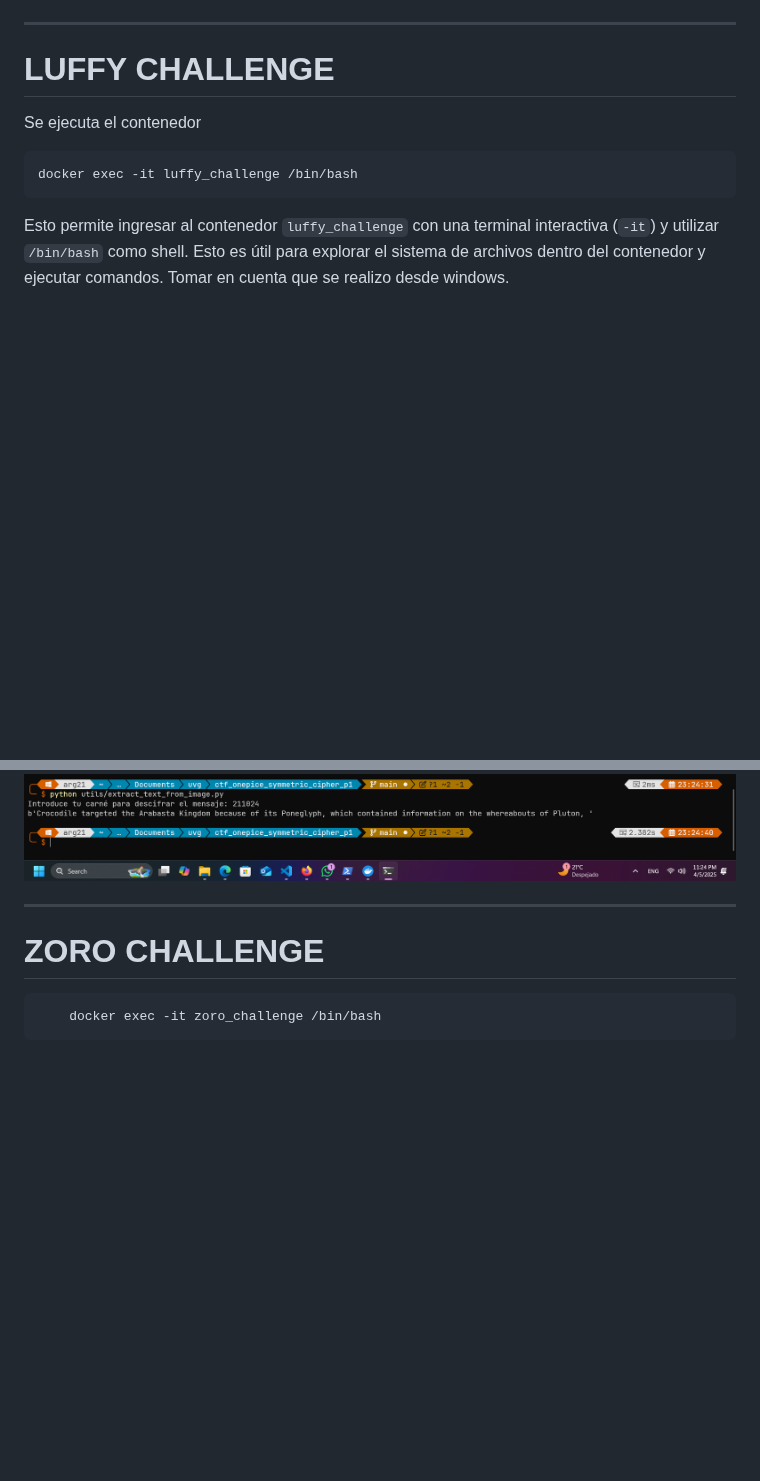
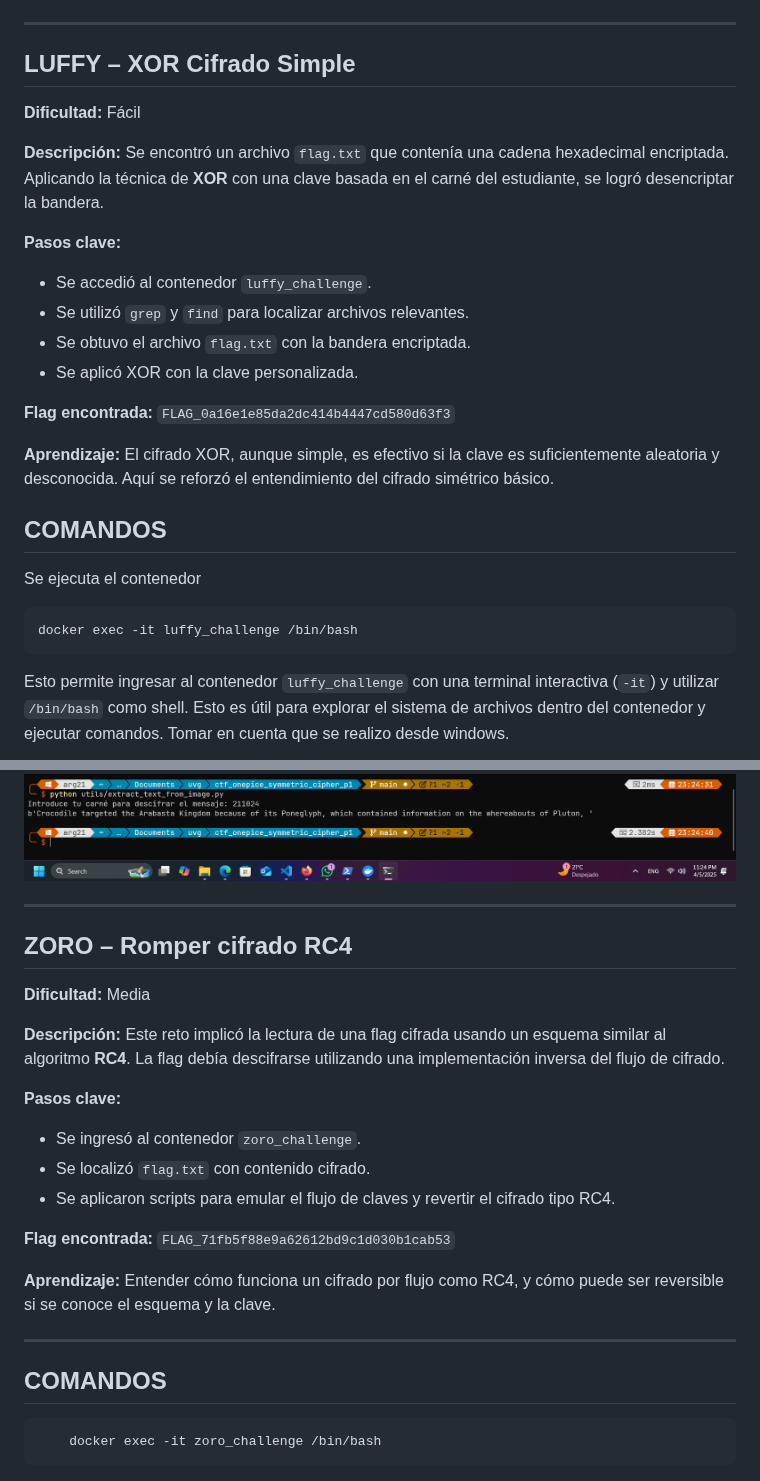
Before and after one commit to Overlord-slayer/p1_cifrados, a Markdown page: resultados/README.md, 2 parts joined by grey strips. Drawn GitHub-style; blank space fills up the shorter version.

````diff
--- a/resultados/README.md
+++ b/resultados/README.md
@@ -29,7 +29,23 @@ Una vez levantados los 4 contenedores, y generada la data necesaria, se procede
 
 ---
 
-# LUFFY CHALLENGE
+## LUFFY – XOR Cifrado Simple
+**Dificultad:** Fácil
+
+**Descripción:**
+Se encontró un archivo `flag.txt` que contenía una cadena hexadecimal encriptada. Aplicando la técnica de **XOR** con una clave basada en el carné del estudiante, se logró desencriptar la bandera.
+
+**Pasos clave:**
+- Se accedió al contenedor `luffy_challenge`.
+- Se utilizó `grep` y `find` para localizar archivos relevantes.
+- Se obtuvo el archivo `flag.txt` con la bandera encriptada.
+- Se aplicó XOR con la clave personalizada.
+
+**Flag encontrada:** `FLAG_0a16e1e85da2dc414b4447cd580d63f3`
+
+**Aprendizaje:** El cifrado XOR, aunque simple, es efectivo si la clave es suficientemente aleatoria y desconocida. Aquí se reforzó el entendimiento del cifrado simétrico básico.
+
+## COMANDOS
 
 Se ejecuta el contenedor
 
@@ -147,8 +163,24 @@ Ejecuta un script de Python para extraer texto de una imagen.
 
 ---
 
-# ZORO CHALLENGE
+## ZORO – Romper cifrado RC4
+**Dificultad:** Media
 
+**Descripción:**
+Este reto implicó la lectura de una flag cifrada usando un esquema similar al algoritmo **RC4**. La flag debía descifrarse utilizando una implementación inversa del flujo de cifrado.
+
+**Pasos clave:**
+- Se ingresó al contenedor `zoro_challenge`.
+- Se localizó `flag.txt` con contenido cifrado.
+- Se aplicaron scripts para emular el flujo de claves y revertir el cifrado tipo RC4.
+
+**Flag encontrada:** `FLAG_71fb5f88e9a62612bd9c1d030b1cab53`
+
+**Aprendizaje:** Entender cómo funciona un cifrado por flujo como RC4, y cómo puede ser reversible si se conoce el esquema y la clave.
+
+---
+
+## COMANDOS
 ```bash
     docker exec -it zoro_challenge /bin/bash
 ```
````
Also changed, not shown: other parts of resultados/README.md (+34 -4 lines).
